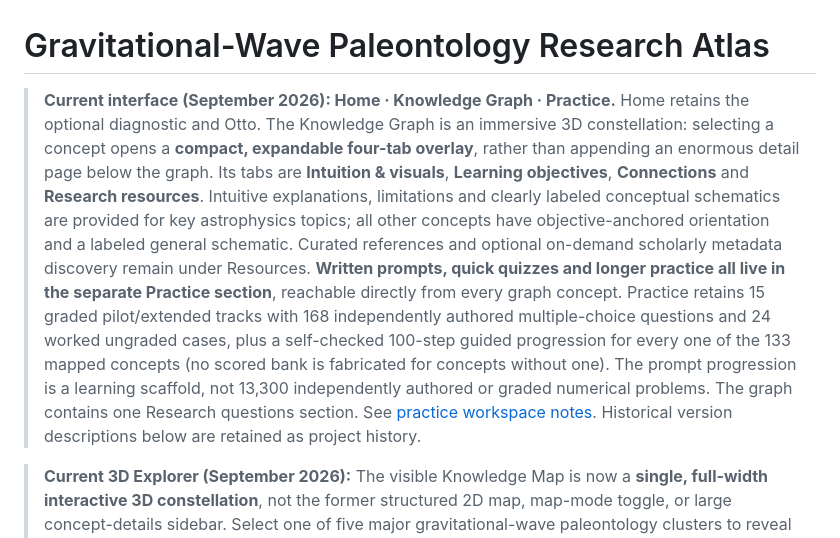
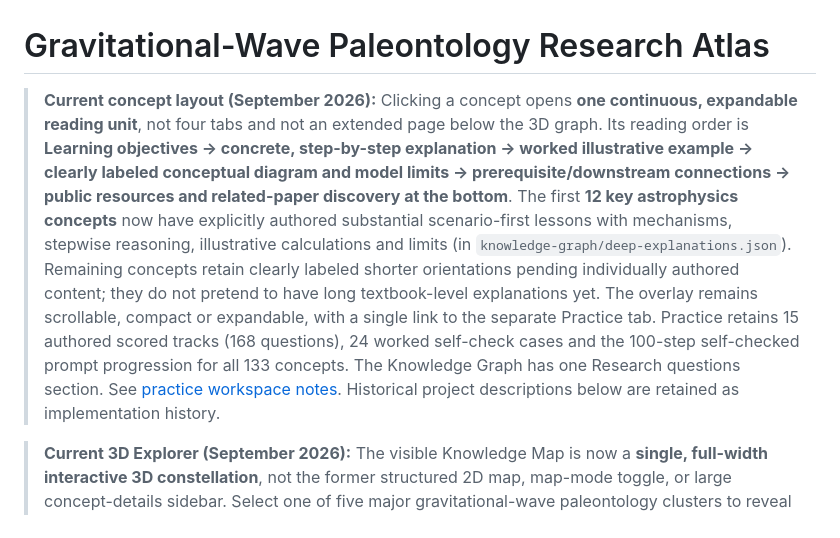
Before and after one commit to diegovera123/gravitational-wave-paleontology-research-atlas, a Markdown page: README.md, the part around the change. Rendered like a GitHub page.

Commit message:
Document one continuous unit and twelve authored scenario-first explanations without implying all concepts are complete

```diff
--- a/README.md
+++ b/README.md
@@ -1,6 +1,6 @@
 # Gravitational-Wave Paleontology Research Atlas
 
-> **Current interface (September 2026): Home · Knowledge Graph · Practice.** Home retains the optional diagnostic and Otto. The Knowledge Graph is an immersive 3D constellation: selecting a concept opens a **compact, expandable four-tab overlay**, rather than appending an enormous detail page below the graph. Its tabs are **Intuition & visuals**, **Learning objectives**, **Connections** and **Research resources**. Intuitive explanations, limitations and clearly labeled conceptual schematics are provided for key astrophysics topics; all other concepts have objective-anchored orientation and a labeled general schematic. Curated references and optional on-demand scholarly metadata discovery remain under Resources. **Written prompts, quick quizzes and longer practice all live in the separate Practice section**, reachable directly from every graph concept. Practice retains 15 graded pilot/extended tracks with 168 independently authored multiple-choice questions and 24 worked ungraded cases, plus a self-checked 100-step guided progression for every one of the 133 mapped concepts (no scored bank is fabricated for concepts without one). The prompt progression is a learning scaffold, not 13,300 independently authored or graded numerical problems. The graph contains one Research questions section. See [practice workspace notes](docs/practice-workspace.md). Historical version descriptions below are retained as project history.
+> **Current concept layout (September 2026):** Clicking a concept opens **one continuous, expandable reading unit**, not four tabs and not an extended page below the 3D graph. Its reading order is **Learning objectives → concrete, step-by-step explanation → worked illustrative example → clearly labeled conceptual diagram and model limits → prerequisite/downstream connections → public resources and related-paper discovery at the bottom**. The first **12 key astrophysics concepts** now have explicitly authored substantial scenario-first lessons with mechanisms, stepwise reasoning, illustrative calculations and limits (in `knowledge-graph/deep-explanations.json`). Remaining concepts retain clearly labeled shorter orientations pending individually authored content; they do not pretend to have long textbook-level explanations yet. The overlay remains scrollable, compact or expandable, with a single link to the separate Practice tab. Practice retains 15 authored scored tracks (168 questions), 24 worked self-check cases and the 100-step self-checked prompt progression for all 133 concepts. The Knowledge Graph has one Research questions section. See [practice workspace notes](docs/practice-workspace.md). Historical project descriptions below are retained as implementation history.
 
 
 > **Current 3D Explorer (September 2026):** The visible Knowledge Map is now a **single, full-width interactive 3D constellation**, not the former structured 2D map, map-mode toggle, or large concept-details sidebar. Select one of five major gravitational-wave paleontology clusters to reveal its existing scientific regions, then its curated topics, and finally individual concepts. Click a concept for a small preview and choose **Explore this concept** to open the existing focused explanation, real prerequisites and available drills. The Back and All Clusters buttons move up the hierarchy; accessible labeled buttons below the canvas provide equivalent keyboard navigation and a usable non-WebGL fallback. The homepage links directly to this 3D experience rather than displaying the old flat ten-region graph. 3D initializes only when opened. Legacy explorer DOM remains hidden exclusively to support older internal deep links/progress routines; it is not an alternate visible interface. See [3D Explorer architecture](docs/immersive-constellation.md). Earlier README sections about a default structured-map dashboard describe retired interface iterations.
```
